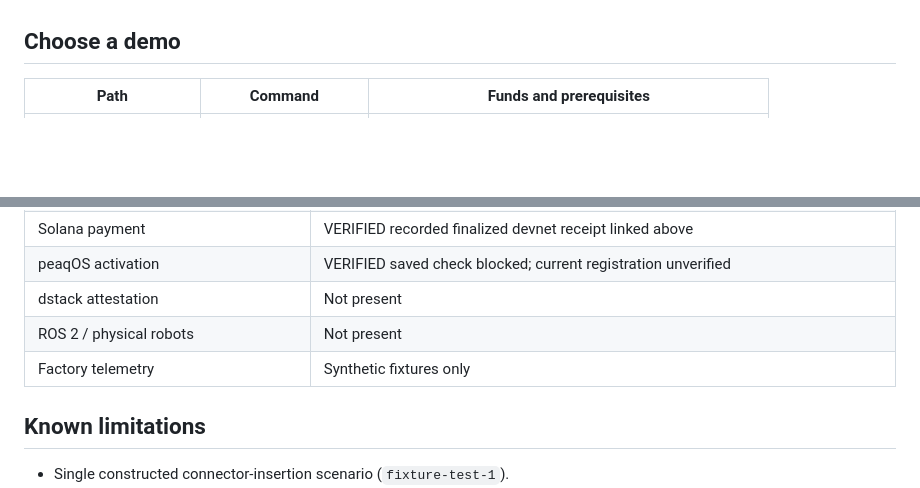
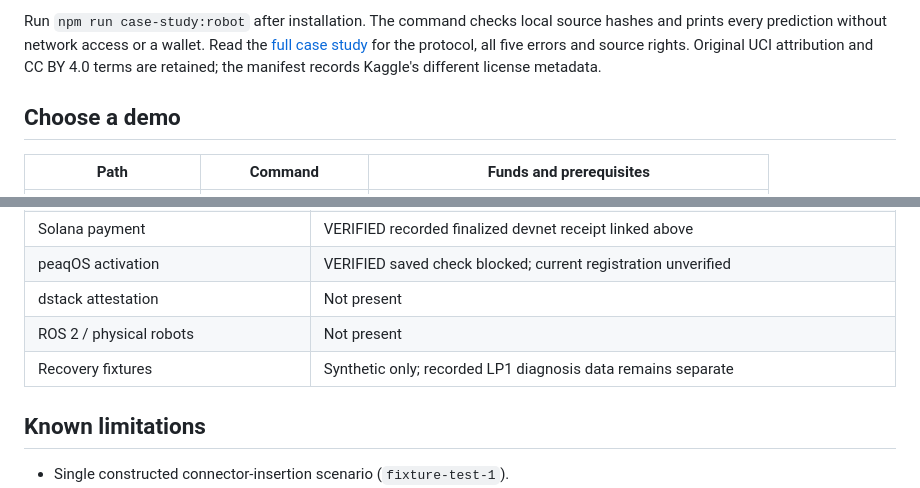
Before and after one commit to Sarthib7/RobExpbridge, a Markdown page: README.md, 2 parts joined by grey strips. GitHub-like rendering; blank space fills up the shorter version.

Commit message:
docs: publish recorded failure case study results (#29)

```diff
--- a/README.md
+++ b/README.md
@@ -35,3 +55,4 @@ VERIFIED source: `scripts/demo.ts` uses the simulator without funded wallets. CI
+Run `npm run case-study:robot` after installation. The command checks local source hashes and prints every prediction without network access or a wallet. Read the [full case study](docs/case-studies/robot-failures.md) for the protocol, all five errors and source rights. Original UCI attribution and CC BY 4.0 terms are retained; the manifest records Kaggle's different license metadata.
 
 ## Choose a demo
 
@@ -162,7 +183,7 @@ tests/*.test.ts
 | peaqOS activation | VERIFIED saved check blocked; current registration unverified |
 | dstack attestation | Not present |
 | ROS 2 / physical robots | Not present |
-| Factory telemetry | Synthetic fixtures only |
+| Recovery fixtures | Synthetic only; recorded LP1 diagnosis data remains separate |
 
 ## Known limitations
 
```
Also changed, not shown: other parts of README.md (+20 -0 lines), evidence.md (+34 -2 lines).
